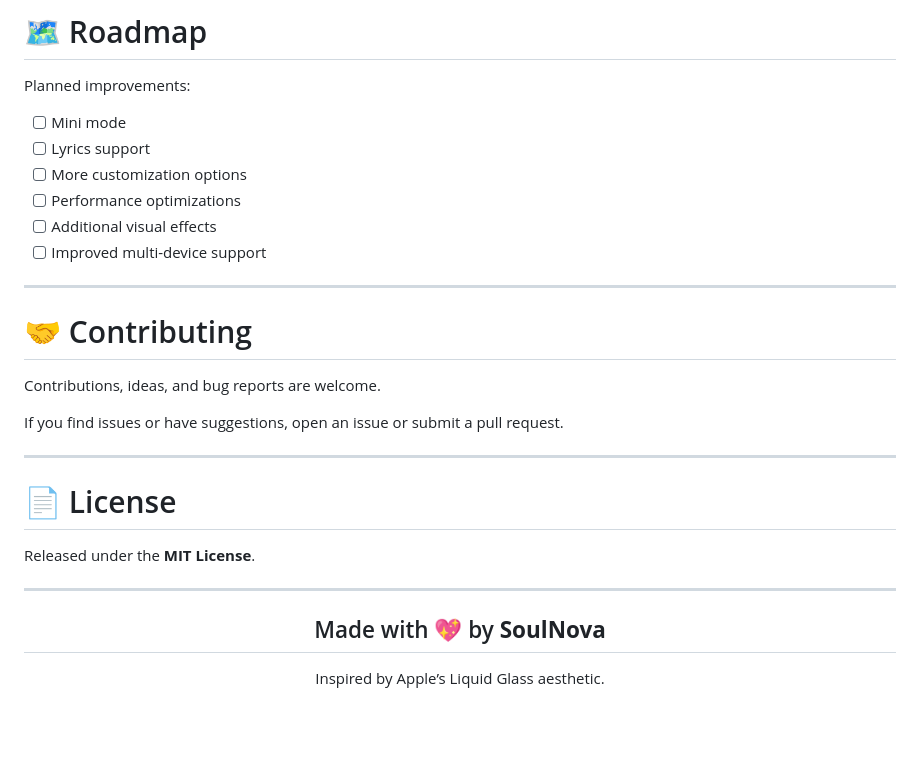
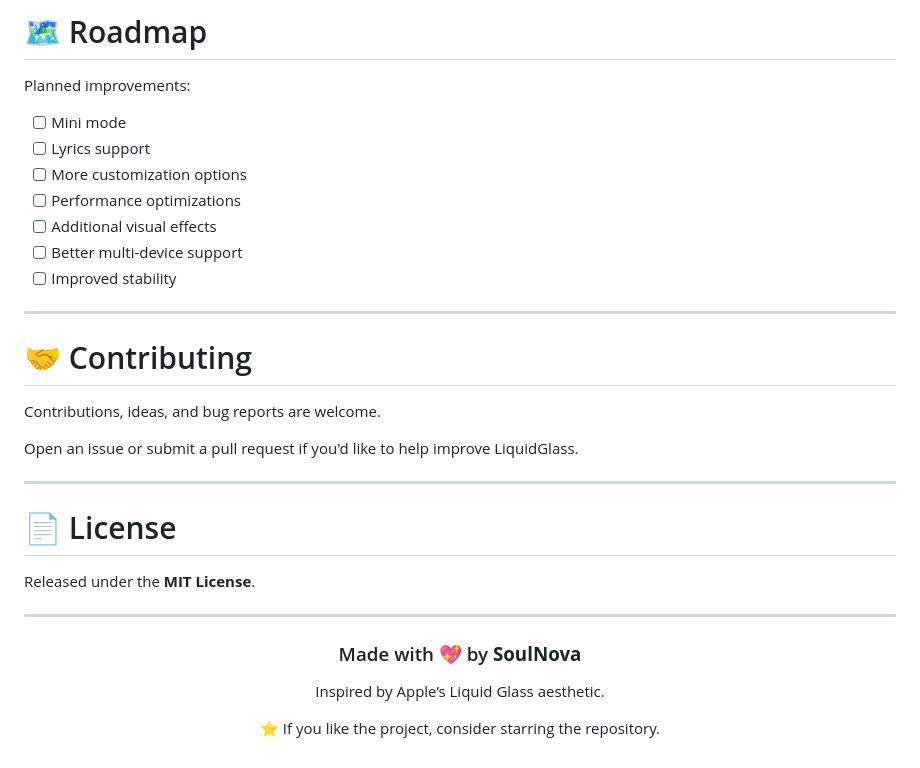
Before and after one commit to mekhanonspotify-svg/LiquidGlass-for-PC, a Markdown page: README.md, the part around one of its changes. Rendered like a GitHub page; blank space fills up the shorter version.

```diff
--- a/README.md
+++ b/README.md
@@ -175,7 +223,8 @@ Planned improvements:
 - [ ] More customization options
 - [ ] Performance optimizations
 - [ ] Additional visual effects
-- [ ] Improved multi-device support
+- [ ] Better multi-device support
+- [ ] Improved stability
 
 ---
 
@@ -183,7 +232,7 @@ Planned improvements:
 
 Contributions, ideas, and bug reports are welcome.
 
-If you find issues or have suggestions, open an issue or submit a pull request.
+Open an issue or submit a pull request if you'd like to help improve LiquidGlass.
 
 ---
 
@@ -195,8 +244,10 @@ Released under the **MIT License**.
 
 <div align="center">
 
-## Made with 💖 by **SoulNova**
+### Made with 💖 by **SoulNova**
 
 Inspired by Apple’s Liquid Glass aesthetic.
 
+⭐ If you like the project, consider starring the repository.
+
 </div>
```
Also changed, not shown: other parts of README.md (+68 -20 lines).
